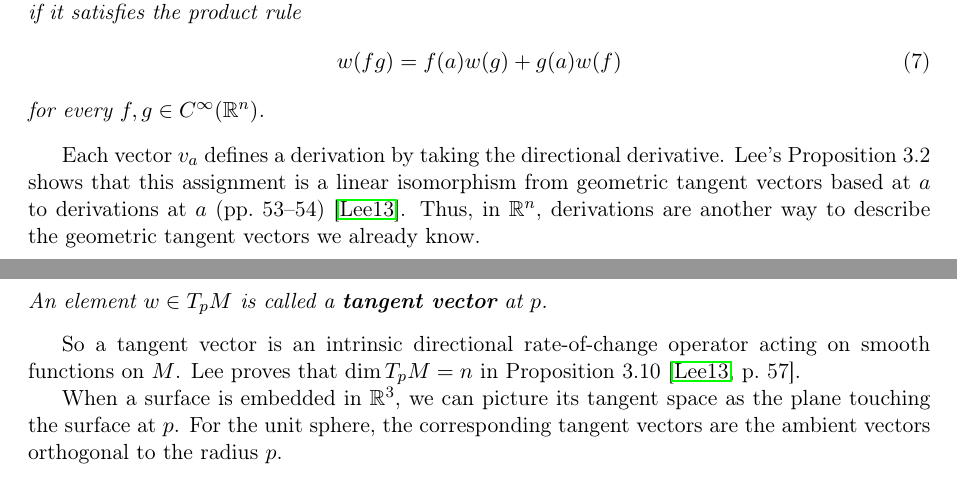
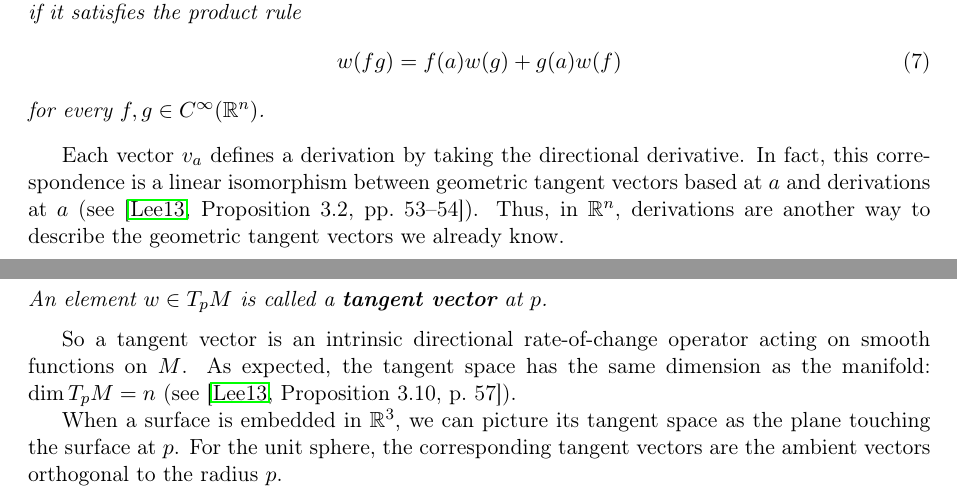
Before and after one commit to Alex222222222222/ManifoldsTalk, a LaTeX paper (manuscript/main.tex): two parts of pages 4 and 5 of 6, joined at a grey line, cut so that both start at the same text. Compiled offline with pdfLaTeX.

Commit message:
Update tangent dimension and derivation citations to treat Lee as a reference

```diff
--- a/manuscript/main.tex
+++ b/manuscript/main.tex
@@ -174,7 +174,7 @@ w(fg) = f(a)w(g) + g(a)w(f)
 \end{equation}
 for every $f,g \in C^\infty(\mathbb{R}^n)$.
 \end{definition}
-Each vector $v_a$ defines a derivation by taking the directional derivative. Lee's Proposition~3.2 shows that this assignment is a linear isomorphism from geometric tangent vectors based at $a$ to derivations at $a$ (pp.~53--54) \cite{lee2013smooth}. Thus, in $\mathbb{R}^n$, derivations are another way to describe the geometric tangent vectors we already know.
+Each vector $v_a$ defines a derivation by taking the directional derivative. In fact, this correspondence is a linear isomorphism between geometric tangent vectors based at $a$ and derivations at $a$ (see \cite[Proposition~3.2, pp.~53--54]{lee2013smooth}). Thus, in $\mathbb{R}^n$, derivations are another way to describe the geometric tangent vectors we already know.
 
 \subsection{Tangent Spaces on Manifolds}
 Following the Euclidean setting, we now define tangent vectors on an arbitrary smooth manifold without referring to ambient space. Let $C^\infty(M)$ denote the set of smooth real-valued functions on $M$.
@@ -193,7 +193,7 @@ T_pM = \left\{w \colon C^\infty(M) \to \mathbb{R} \;\middle|\; w \text{ is linea
 An element $w \in T_pM$ is called a \textbf{tangent vector} at $p$.
 \end{definition}
 
-So a tangent vector is an intrinsic directional rate-of-change operator acting on smooth functions on $M$. Lee proves that $\dim T_pM = n$ in Proposition~3.10 \cite[p.~57]{lee2013smooth}.
+So a tangent vector is an intrinsic directional rate-of-change operator acting on smooth functions on $M$. As expected, the tangent space has the same dimension as the manifold: $\dim T_pM = n$ (see \cite[Proposition~3.10, p.~57]{lee2013smooth}).
 
 When a surface is embedded in $\mathbb{R}^3$, we can picture its tangent space as the plane touching the surface at $p$. For the unit sphere, the corresponding tangent vectors are the ambient vectors orthogonal to the radius $p$.
 \begin{figure}[htbp]
```
